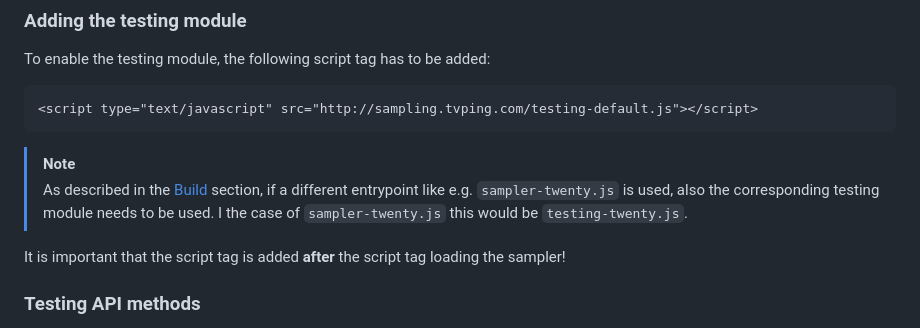
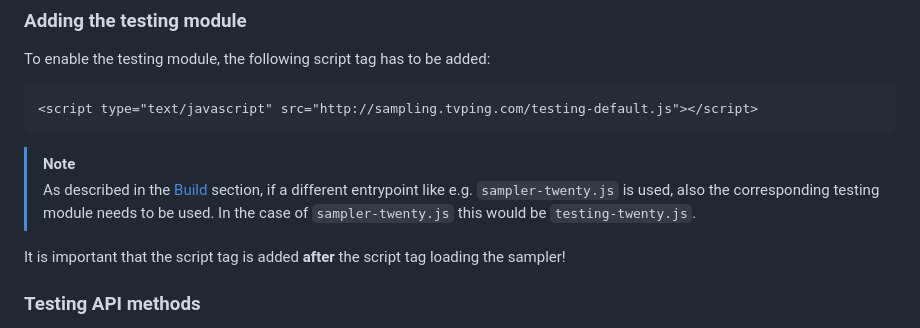
Before and after one commit to rbredtech/tracking-sampler, a Markdown page: README.md, the part around the change. Rendered like a GitHub page.

Commit message:
Update README.md
Co-authored-by: Dani <32055164+DanielCWalther@users.noreply.github.com>

````diff
--- a/README.md
+++ b/README.md
@@ -45,7 +45,7 @@ To enable the testing module, the following script tag has to be added:
 ```
 
 > [!NOTE]
-> As described in the [Build](#build) section, if a different entrypoint like e.g. `sampler-twenty.js` is used, also the corresponding testing module needs to be used. I the case of `sampler-twenty.js` this would be `testing-twenty.js`.
+> As described in the [Build](#build) section, if a different entrypoint like e.g. `sampler-twenty.js` is used, also the corresponding testing module needs to be used. In the case of `sampler-twenty.js` this would be `testing-twenty.js`.
 
 It is important that the script tag is added **after** the script tag loading the sampler!
 
````
